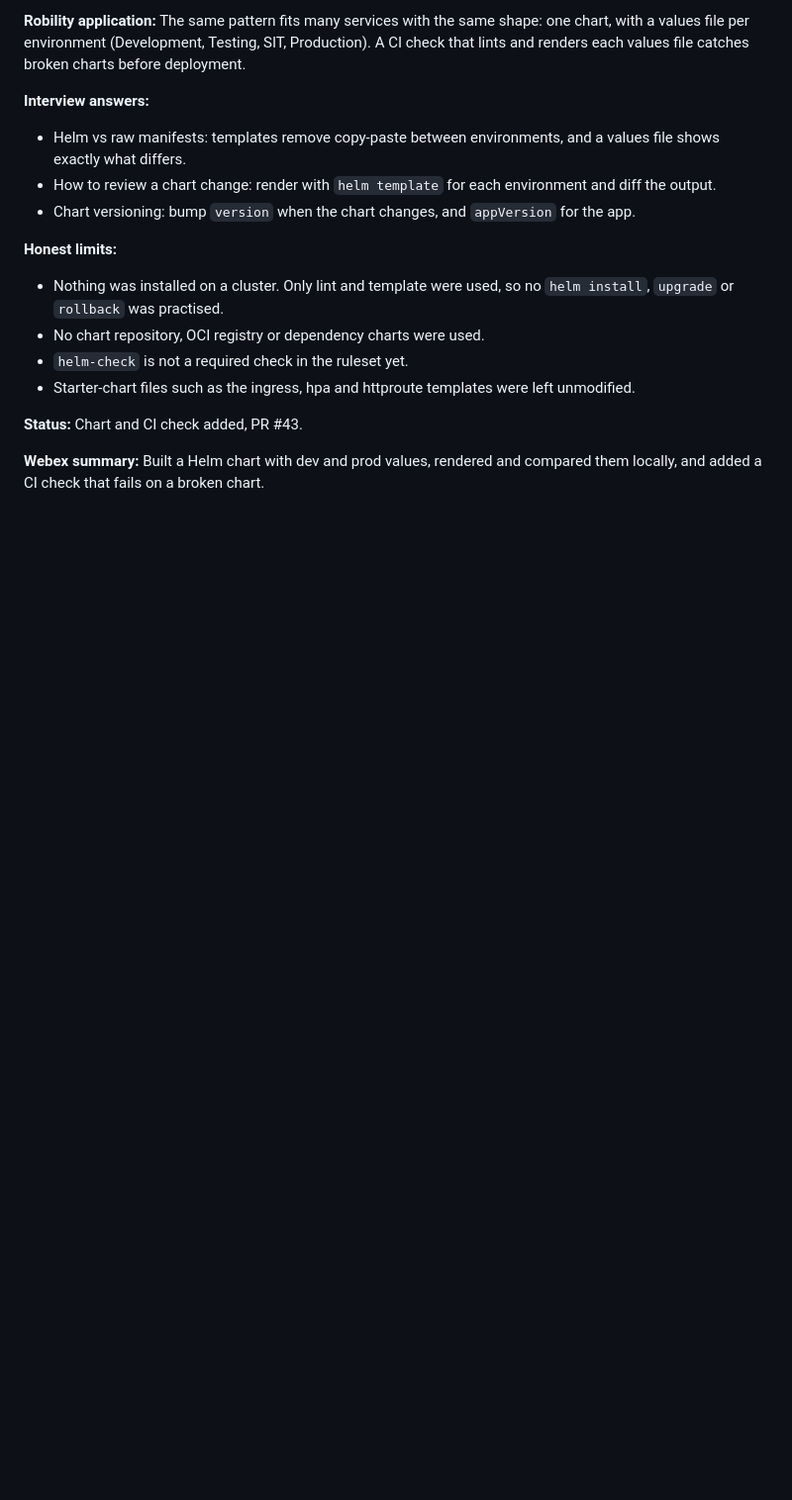
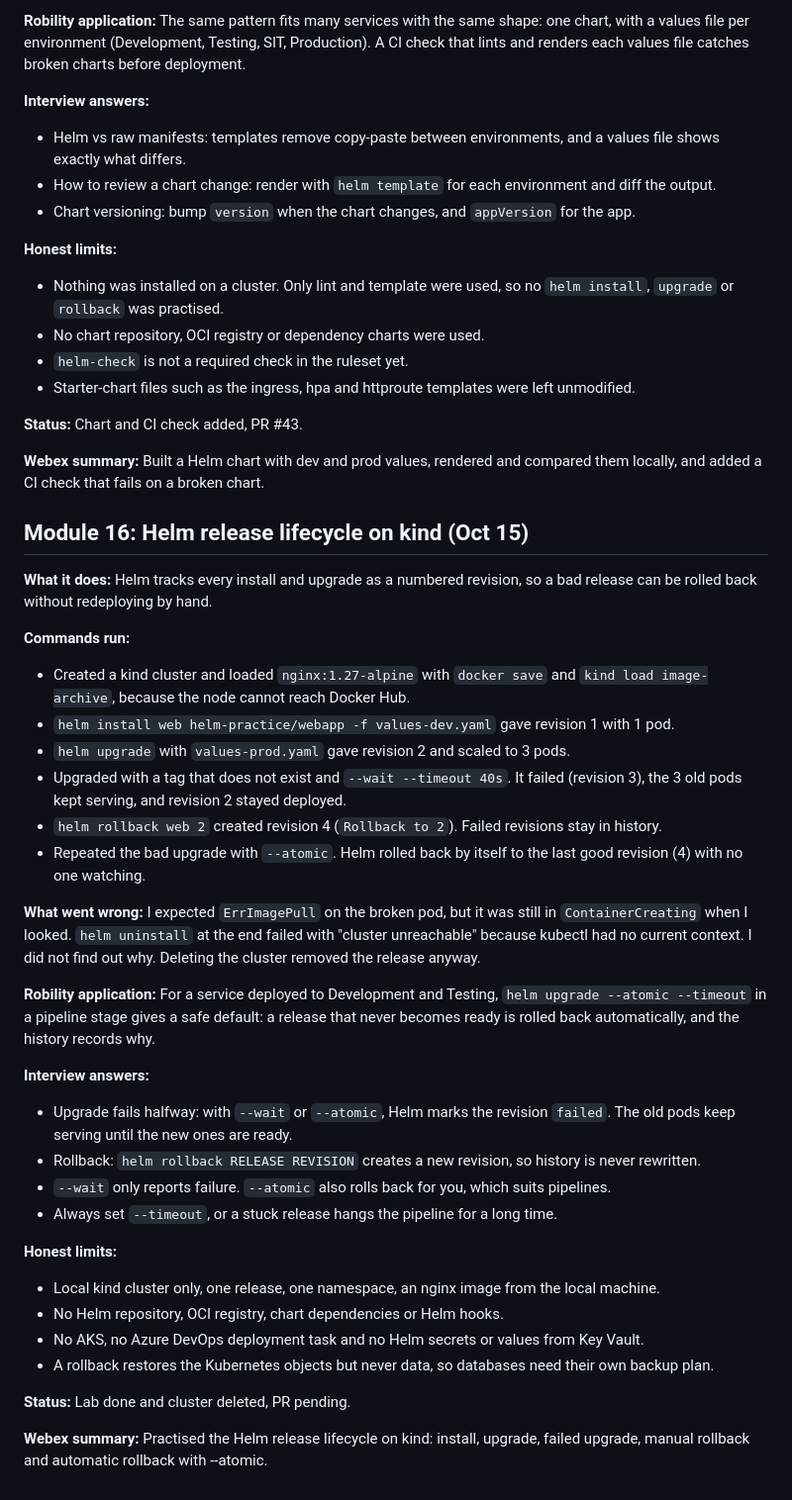
Before and after one commit to Raji302026/POD, a Markdown page: azdo-learning-log.md, the part around the change. Shown at 99% size. GitHub-like rendering; blank space fills up the shorter version.

Commit message:
Log: Module 16 Helm release lifecycle (#44)

```diff
--- a/azdo-learning-log.md
+++ b/azdo-learning-log.md
@@ -475,3 +475,35 @@ Webex summary: Practiced Terraform modules for dev and prod, the moved block for
 **Status:** Chart and CI check added, PR #43.
 
 **Webex summary:** Built a Helm chart with dev and prod values, rendered and compared them locally, and added a CI check that fails on a broken chart.
+
+## Module 16: Helm release lifecycle on kind (Oct 15)
+
+**What it does:** Helm tracks every install and upgrade as a numbered revision, so a bad release can be rolled back without redeploying by hand.
+
+**Commands run:**
+- Created a kind cluster and loaded `nginx:1.27-alpine` with `docker save` and `kind load image-archive`, because the node cannot reach Docker Hub.
+- `helm install web helm-practice/webapp -f values-dev.yaml` gave revision 1 with 1 pod.
+- `helm upgrade` with `values-prod.yaml` gave revision 2 and scaled to 3 pods.
+- Upgraded with a tag that does not exist and `--wait --timeout 40s`. It failed (revision 3), the 3 old pods kept serving, and revision 2 stayed deployed.
+- `helm rollback web 2` created revision 4 (`Rollback to 2`). Failed revisions stay in history.
+- Repeated the bad upgrade with `--atomic`. Helm rolled back by itself to the last good revision (4) with no one watching.
+
+**What went wrong:** I expected `ErrImagePull` on the broken pod, but it was still in `ContainerCreating` when I looked. `helm uninstall` at the end failed with "cluster unreachable" because kubectl had no current context. I did not find out why. Deleting the cluster removed the release anyway.
+
+**Robility application:** For a service deployed to Development and Testing, `helm upgrade --atomic --timeout` in a pipeline stage gives a safe default: a release that never becomes ready is rolled back automatically, and the history records why.
+
+**Interview answers:**
+- Upgrade fails halfway: with `--wait` or `--atomic`, Helm marks the revision `failed`. The old pods keep serving until the new ones are ready.
+- Rollback: `helm rollback RELEASE REVISION` creates a new revision, so history is never rewritten.
+- `--wait` only reports failure. `--atomic` also rolls back for you, which suits pipelines.
+- Always set `--timeout`, or a stuck release hangs the pipeline for a long time.
+
+**Honest limits:**
+- Local kind cluster only, one release, one namespace, an nginx image from the local machine.
+- No Helm repository, OCI registry, chart dependencies or Helm hooks.
+- No AKS, no Azure DevOps deployment task and no Helm secrets or values from Key Vault.
+- A rollback restores the Kubernetes objects but never data, so databases need their own backup plan.
+
+**Status:** Lab done and cluster deleted, PR pending.
+
+**Webex summary:** Practised the Helm release lifecycle on kind: install, upgrade, failed upgrade, manual rollback and automatic rollback with --atomic.
```
